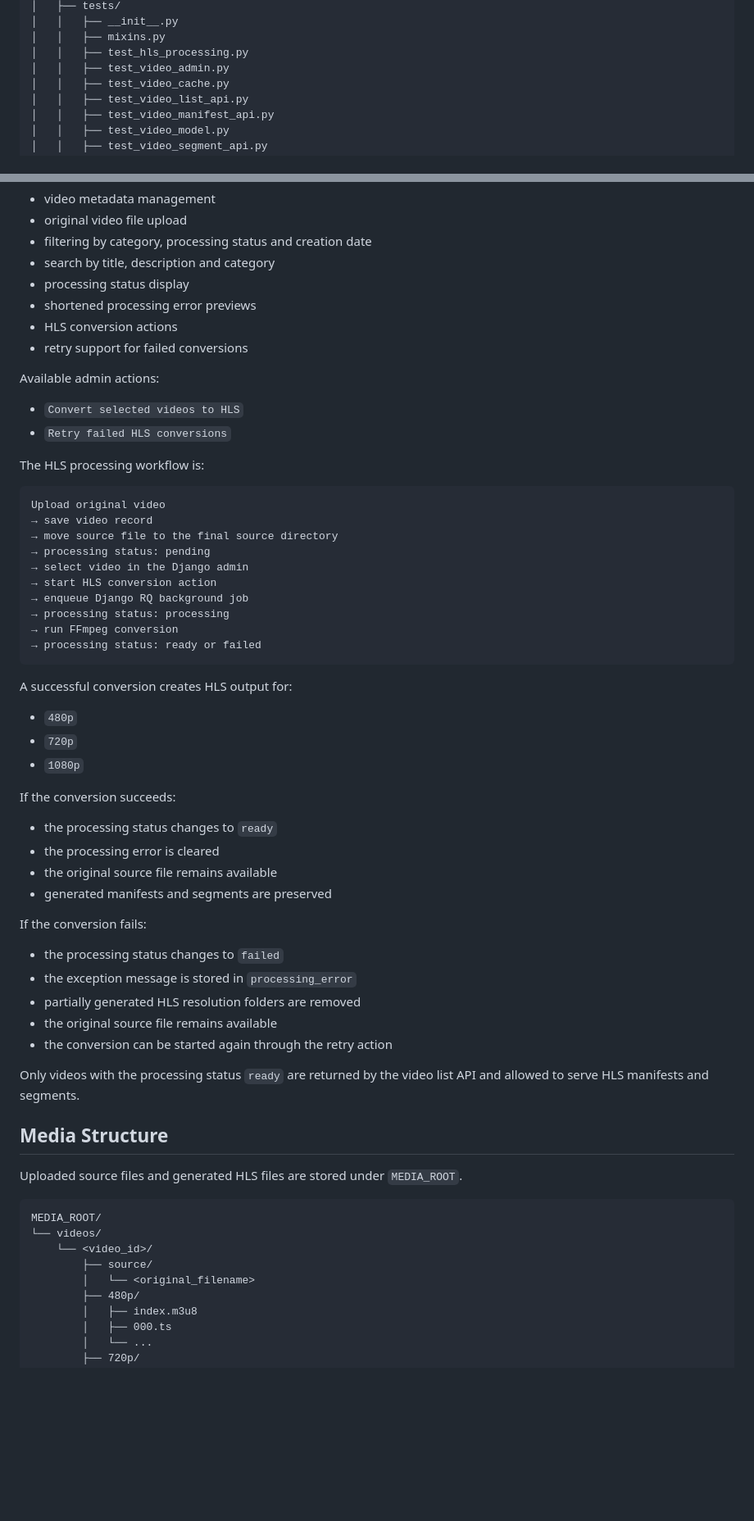
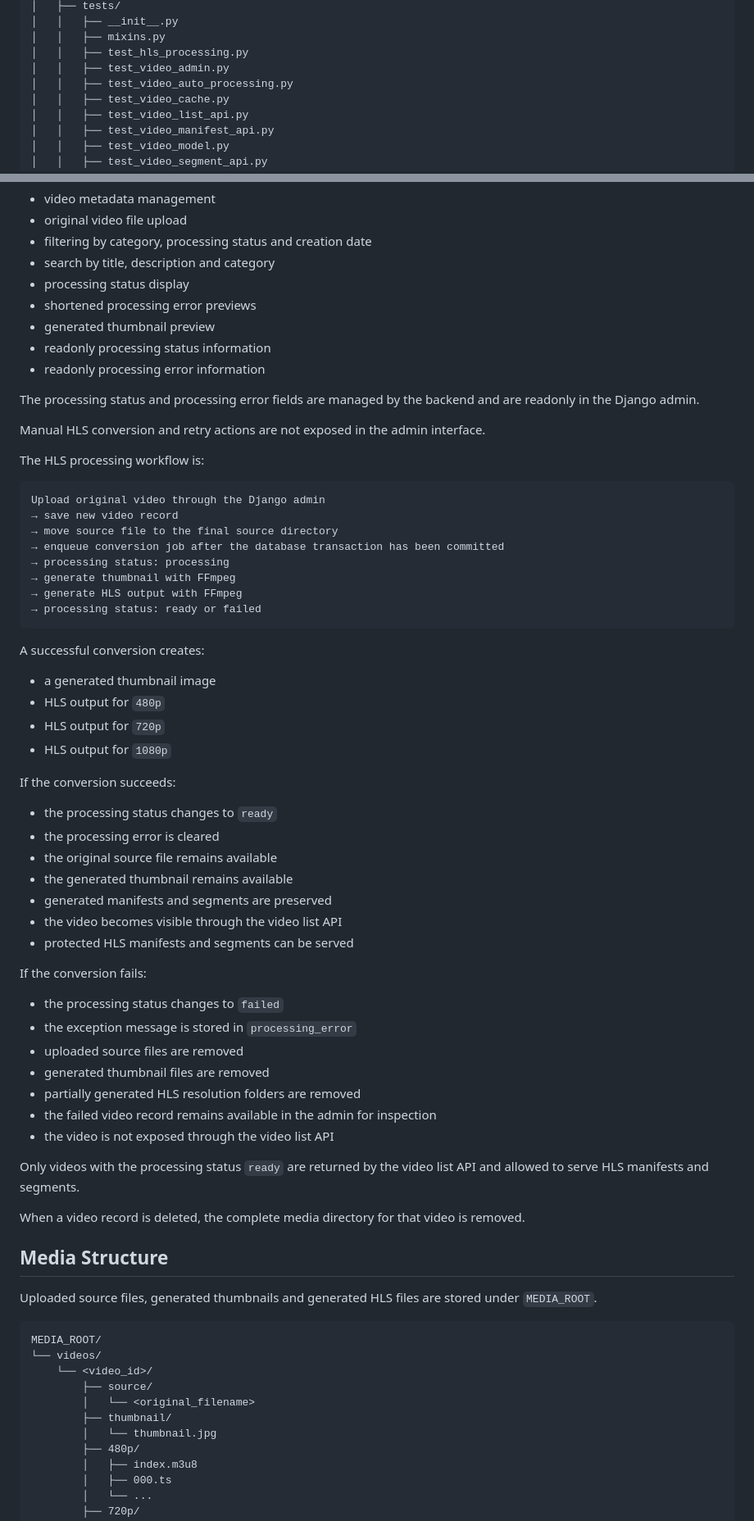
Before and after one commit to Juergen-Malinowski/Backend-Project-Videoflix, a Markdown page: README.md, 2 parts joined by grey strips. Shown at 82% size. GitHub-like rendering; blank space fills up the shorter version.

````diff
--- a/README.md
+++ b/README.md
@@ -547,6 +560,7 @@ Backend-Project-Videoflix/
 │   │   ├── mixins.py
 │   │   ├── test_hls_processing.py
 │   │   ├── test_video_admin.py
+│   │   ├── test_video_auto_processing.py
 │   │   ├── test_video_cache.py
 │   │   ├── test_video_list_api.py
 │   │   ├── test_video_manifest_api.py
@@ -634,55 +658,61 @@ The admin interface provides:
 * search by title, description and category
 * processing status display
 * shortened processing error previews
-* HLS conversion actions
-* retry support for failed conversions
+* generated thumbnail preview
+* readonly processing status information
+* readonly processing error information
 
-Available admin actions:
+The processing status and processing error fields are managed by the backend and are readonly in the Django admin.
 
-* `Convert selected videos to HLS`
-* `Retry failed HLS conversions`
+Manual HLS conversion and retry actions are not exposed in the admin interface.
 
 The HLS processing workflow is:
 
 ```text
-Upload original video
-→ save video record
+Upload original video through the Django admin
+→ save new video record
 → move source file to the final source directory
-→ processing status: pending
-→ select video in the Django admin
-→ start HLS conversion action
-→ enqueue Django RQ background job
+→ enqueue conversion job after the database transaction has been committed
 → processing status: processing
-→ run FFmpeg conversion
+→ generate thumbnail with FFmpeg
+→ generate HLS output with FFmpeg
 → processing status: ready or failed
 ```
 
-A successful conversion creates HLS output for:
+A successful conversion creates:
 
-* `480p`
-* `720p`
-* `1080p`
+* a generated thumbnail image
+* HLS output for `480p`
+* HLS output for `720p`
+* HLS output for `1080p`
 
 If the conversion succeeds:
 
 * the processing status changes to `ready`
 * the processing error is cleared
 * the original source file remains available
+* the generated thumbnail remains available
 * generated manifests and segments are preserved
+* the video becomes visible through the video list API
+* protected HLS manifests and segments can be served
 
 If the conversion fails:
 
 * the processing status changes to `failed`
 * the exception message is stored in `processing_error`
+* uploaded source files are removed
+* generated thumbnail files are removed
 * partially generated HLS resolution folders are removed
-* the original source file remains available
-* the conversion can be started again through the retry action
+* the failed video record remains available in the admin for inspection
+* the video is not exposed through the video list API
 
 Only videos with the processing status `ready` are returned by the video list API and allowed to serve HLS manifests and segments.
 
+When a video record is deleted, the complete media directory for that video is removed.
+
 ## Media Structure
 
-Uploaded source files and generated HLS files are stored under `MEDIA_ROOT`.
+Uploaded source files, generated thumbnails and generated HLS files are stored under `MEDIA_ROOT`.
 
 ```text
 MEDIA_ROOT/
@@ -690,6 +720,8 @@ MEDIA_ROOT/
     └── <video_id>/
         ├── source/
         │   └── <original_filename>
+        ├── thumbnail/
+        │   └── thumbnail.jpg
         ├── 480p/
         │   ├── index.m3u8
         │   ├── 000.ts
````
Also changed, not shown: other parts of README.md (+141 -111 lines).
